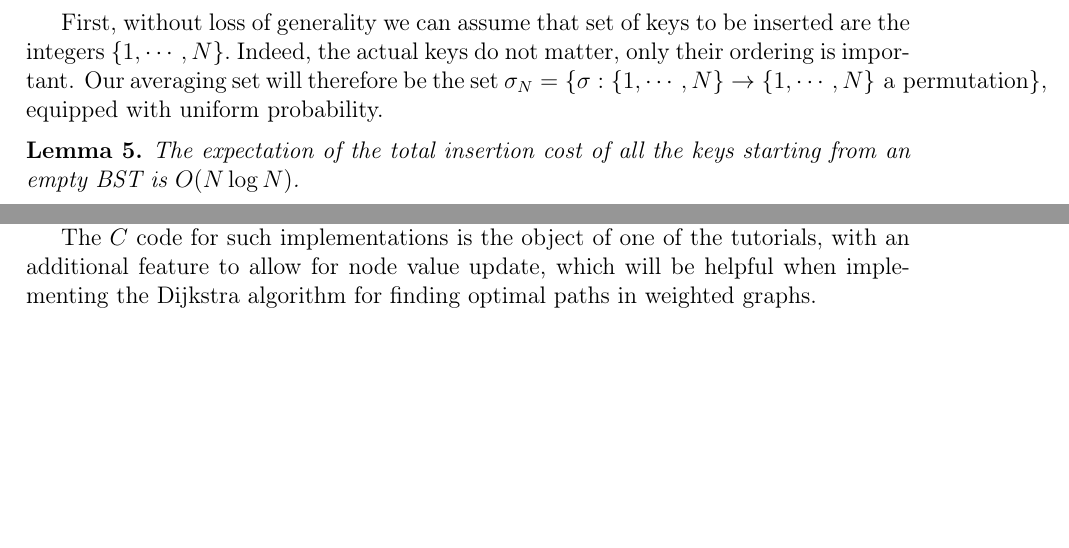
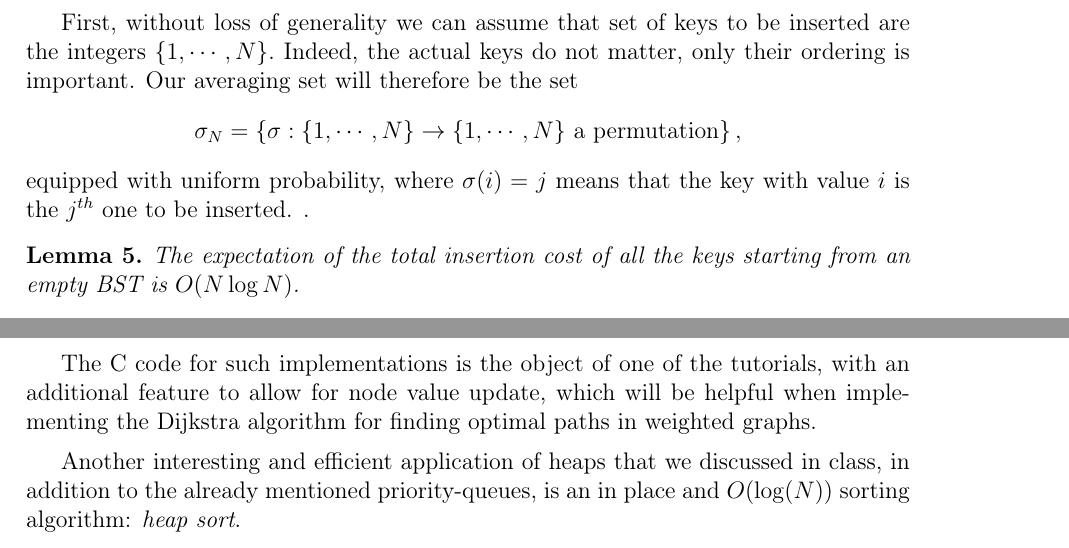
Before and after one commit to didiersmets/MU4MA016, a LaTeX document (course_notes.tex): two parts of pages 60 and 69 of 80 before the commit and two parts of pages 60 and 70 of 81 after it, joined at a grey line, cut so that both start at the same text, the shorter picture padded with empty space. The pictures show the PDF file course_notes.pdf that the author committed with the source.

Commit message:
Slight changes to BST chapter (ii)

```diff
--- a/course_notes.tex
+++ b/course_notes.tex
@@ -2632,8 +2632,10 @@ insertion costs are logarithmic.
 First, without loss of generality we can assume that set of keys to be inserted
 are the integers $\{1, \cdots, N\}.$ Indeed, the actual keys do not matter,
 only their ordering is important. Our averaging set will therefore be the set
-$\sigma_N = \left\{ \sigma : \{1, \cdots, N\} \to \{1, \cdots, N\} \text{ a
-permutation}\right\}$, equipped with uniform probability.
+$$\sigma_N = \left\{ \sigma : \{1, \cdots, N\} \to \{1, \cdots, N\} \text{ a
+permutation}\right\},$$ equipped with uniform probability, where $\sigma(i) =
+j$ means that the key with value $i$ is the $j^{th}$ one to be inserted.
+.
 
 \begin{lemma}
 The expectation of the total insertion cost of all the keys starting
@@ -3038,13 +3040,21 @@ balanced tree, is $O(\log(N))$. This cost correspond to the maximum number of
 swaps which occur during each of such operations, and is bounded by the total height of
 the tree, which is $O(\log(N))$.
 
-The $C$ code for such implementations is the object of one of the tutorials,
+\medskip
+
+The C code for such implementations is the object of one of the tutorials,
 with an additional feature to allow for node value update, which will be helpful
 when implementing the Dijkstra algorithm for finding optimal paths in weighted graphs.
+
+\medskip
 
 %%%%%%%%%%%%%%%%%%
 %TODO : Heap sort
 %%%%%%%%%%%%%%%%%%
+Another interesting and efficient application of heaps that we discussed in
+class, in addition to the already mentioned priority-queues, is an in place
+and $O(\log(N))$ sorting algorithm: {\it heap sort}.
+
 
 %%%%%%%%%%%%%%%%%%%%%%%%%%%%%%%%%%%%%%%%%%%%%%%%%%%%%%%%%%%%%%%%%%%%%%%%%%%%%%%
 %%%%%%%%%%%%%%%%%%%%%%%%%%%%%%%%%%%%%%%%%%%%%%%%%%%%%%%%%%%%%%%%%%%%%%%%%%%%%%%
```
Also changed, not shown: course_notes.pdf, course_notes.tex (16 more changed lines).
